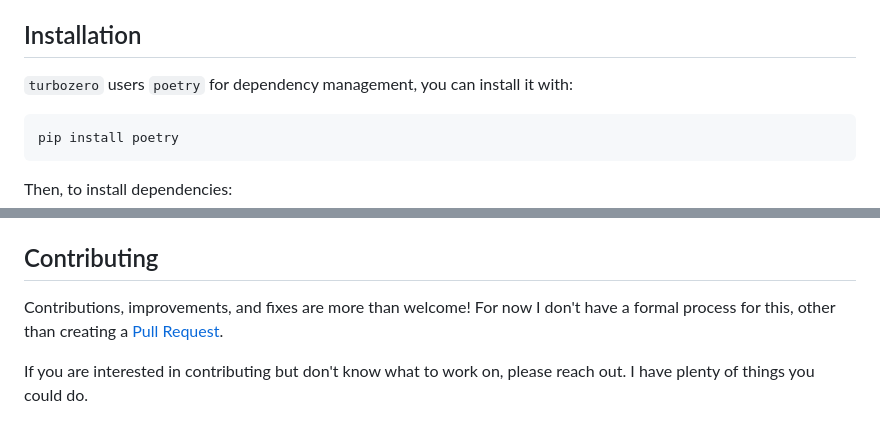
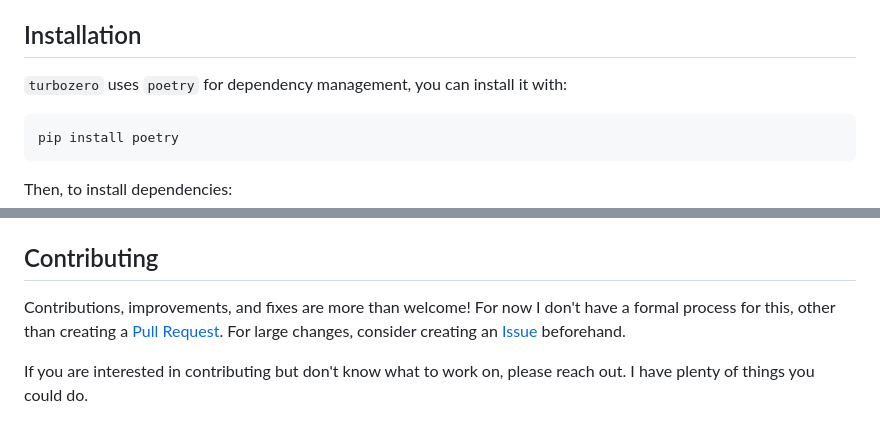
Before and after one commit to lowrollr/turbozero, a Markdown page: README.md, 2 parts joined by grey strips. Rendered like a GitHub page.

````diff
--- a/README.md
+++ b/README.md
@@ -24,7 +24,7 @@ It contains:
 To get started, check out the [Hello World Notebook](https://github.com/lowrollr/turbozero/blob/main/notebooks/hello_world.ipynb)
 
 ## Installation
-`turbozero` users `poetry` for dependency management, you can install it with:
+`turbozero` uses `poetry` for dependency management, you can install it with:
 ```
 pip install poetry
 ```
@@ -61,7 +61,7 @@ Once these short-term priorities are complete I'll be focusing on implementing o
 If you use this project and encounter an issue, error, or undesired behavior, please submit a [GitHub Issue](https://github.com/lowrollr/turbozero/issues) and I will do my best to resolve it as soon as I can. You may also contact me directly via `hello@jacob.land`.
 
 ## Contributing
-Contributions, improvements, and fixes are more than welcome! For now I don't have a formal process for this, other than creating a [Pull Request](https://github.com/lowrollr/turbozero/pulls).
+Contributions, improvements, and fixes are more than welcome! For now I don't have a formal process for this, other than creating a [Pull Request](https://github.com/lowrollr/turbozero/pulls). For large changes, consider creating an [Issue](https://github.com/lowrollr/turbozero/issues) beforehand.
 
 If you are interested in contributing but don't know what to work on, please reach out. I have plenty of things you could do.
 
````
